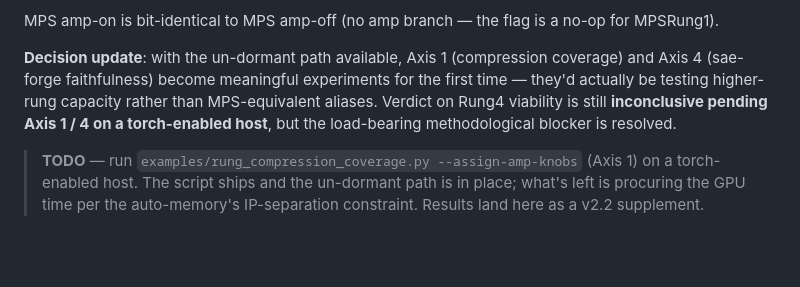
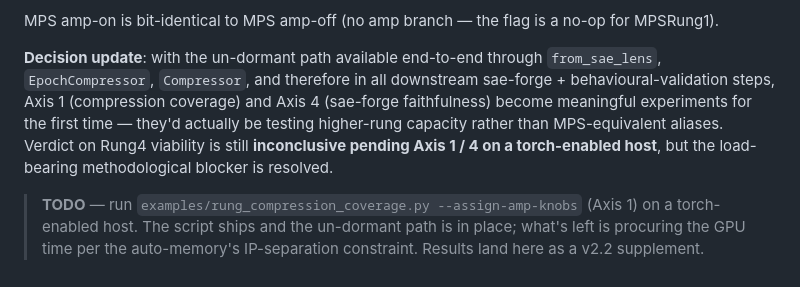
Before and after one commit to jascal/polygram, a Markdown page: docs/research/rung4-viability-spike-v2.md, the part around the change. GitHub-like rendering; blank space fills up the shorter version.

Commit message:
docs: emphasize end-to-end impact of assign_amp_knobs plumbing
Address review feedback on PR #64: the un-dormanting reaches not
just from_sae_lens but the full chain through EpochCompressor,
Compressor, and therefore all downstream sae-forge + behavioural-
validation paths. Note this in the Resolved section so readers
don't underestimate the change's scope.

Co-Authored-By: Claude Opus 4.7 (1M context) <noreply@anthropic.com>

```diff
--- a/docs/research/rung4-viability-spike-v2.md
+++ b/docs/research/rung4-viability-spike-v2.md
@@ -238,13 +238,15 @@ again only when measured on less-redundant panels.
 MPS amp-on is bit-identical to MPS amp-off (no amp branch — the flag
 is a no-op for MPSRung1).
 
-**Decision update**: with the un-dormant path available, Axis 1
-(compression coverage) and Axis 4 (sae-forge faithfulness) become
-meaningful experiments for the first time — they'd actually be
-testing higher-rung capacity rather than MPS-equivalent aliases.
-Verdict on Rung4 viability is still **inconclusive pending
-Axis 1 / 4 on a torch-enabled host**, but the load-bearing
-methodological blocker is resolved.
+**Decision update**: with the un-dormant path available end-to-end
+through `from_sae_lens`, `EpochCompressor`, `Compressor`, and
+therefore in all downstream sae-forge + behavioural-validation
+steps, Axis 1 (compression coverage) and Axis 4 (sae-forge
+faithfulness) become meaningful experiments for the first time —
+they'd actually be testing higher-rung capacity rather than
+MPS-equivalent aliases. Verdict on Rung4 viability is still
+**inconclusive pending Axis 1 / 4 on a torch-enabled host**, but
+the load-bearing methodological blocker is resolved.
 
 > **TODO** — run `examples/rung_compression_coverage.py --assign-amp-knobs`
 > (Axis 1) on a torch-enabled host. The script ships and the un-dormant
```
